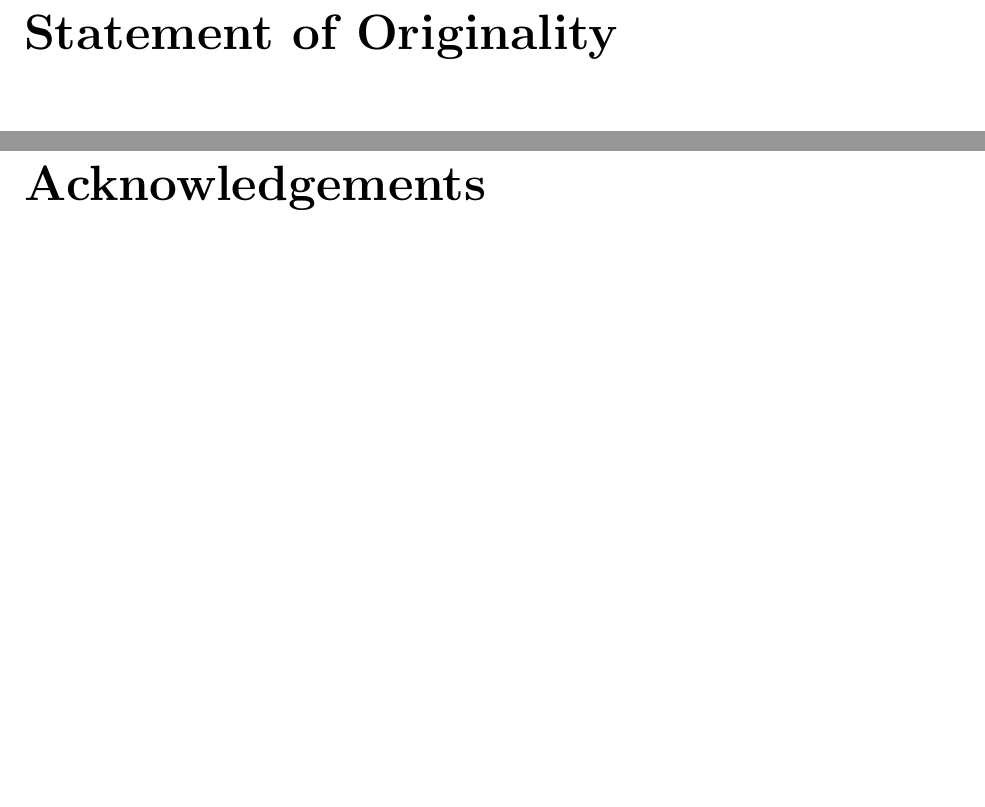
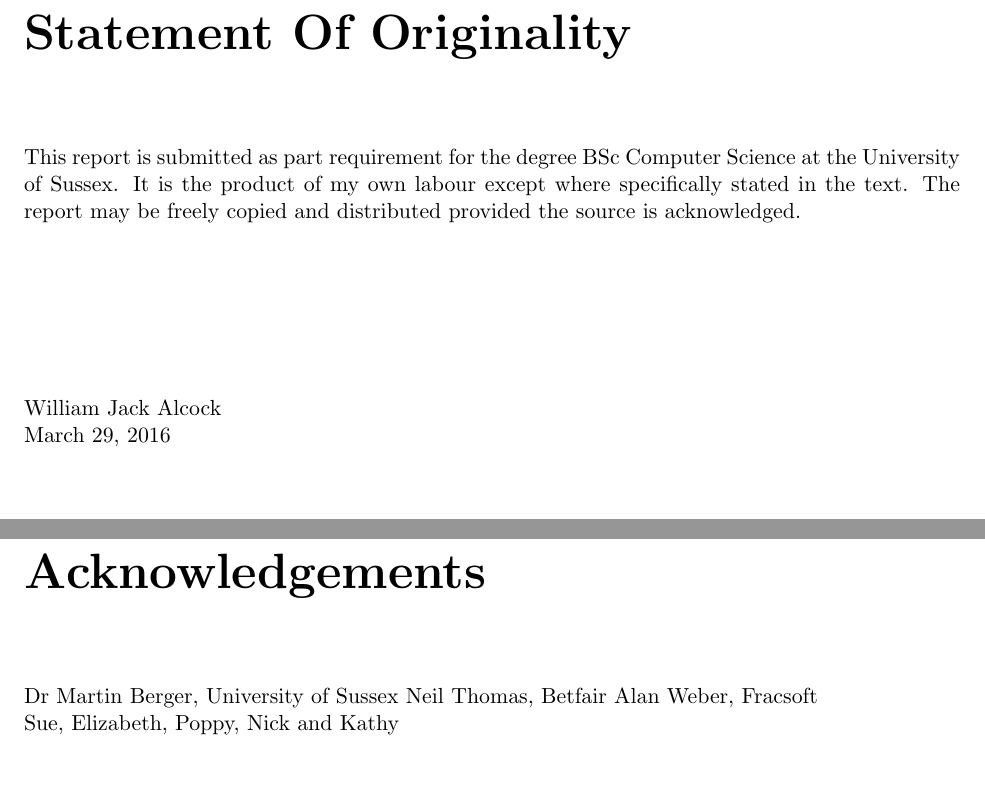
Before and after one commit to WilliamAlcock/BetfairTrader, a LaTeX thesis (report/Final Report.tex, which reads report/Acknowledgements.tex): two parts of pages 2 and 3 of 13, joined at a grey line, cut so that both start at the same text. Compiled offline with pdfLaTeX.

Commit message:
Report v2

```diff
--- /dev/null
+++ b/report/Acknowledgements.tex
@@ -0,0 +1,7 @@
+\chapter{Acknowledgements}
+
+Dr Martin Berger, University of Sussex
+Neil Thomas, Betfair
+Alan Weber, Fracsoft
+
+Sue, Elizabeth, Poppy, Nick and Kathy
--- a/report/Final Report.tex
+++ b/report/Final Report.tex
@@ -34,11 +34,14 @@
 \author{William Jack Alcock\\\\Supervisor: Dr Martin Berger\\\\Candidate Number: 105860\\\\University of Sussex BSc Computer Science}
 \date{\today}
 
+% Tidy up, add sussex logo
 \maketitle
 
-\chapter{Statement of Originality}
+% Tidy up
+\input{"Statement of Originality"}
 
-\chapter{Acknowledgements}
+% Tidy up
+\input{"Acknowledgements"}
 
 \chapter{Summary}
 
```
Also changed, not shown: report/Statement Of Originality.tex (added, +8 -0 lines), report/Final Report.pdf, 6 other files.
